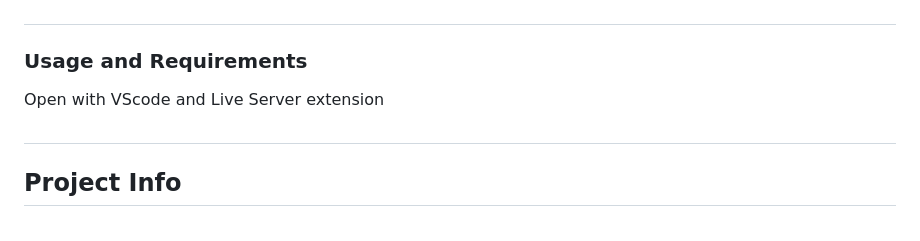
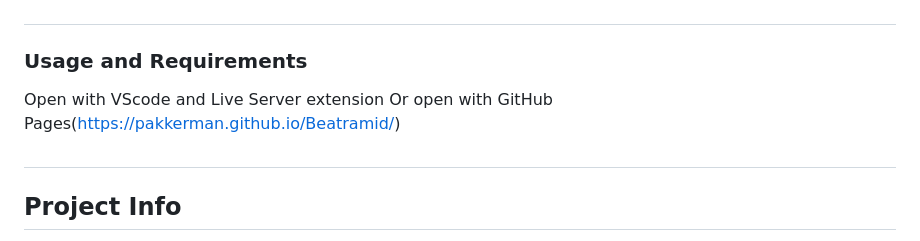
Before and after one commit to Pakkerman/Beatramid, a Markdown page: README.md, the part around the change. Drawn GitHub-style.

```diff
--- a/README.md
+++ b/README.md
@@ -19,6 +19,7 @@ The goal of Beatramid is to provide an easy-to-use visualization of commonly use
 ### **Usage and Requirements**
 
 Open with VScode and Live Server extension
+Or open with GitHub Pages(https://pakkerman.github.io/Beatramid/)
 
 #
 
```
